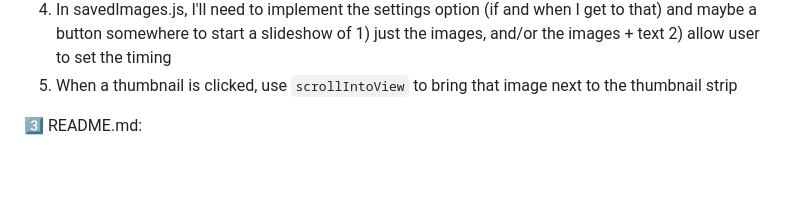
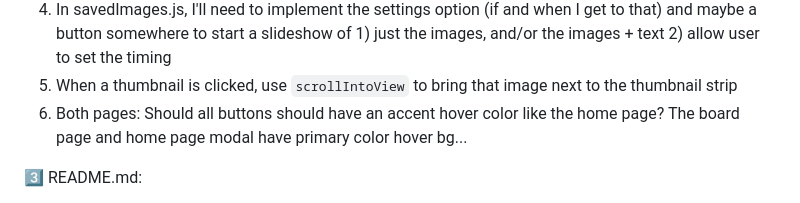
Before and after one commit to Kernix13/vision-grid-express, a Markdown page: README.md, the part around the change. GitHub-like rendering; blank space fills up the shorter version.

Commit message:
add to-do to README

```diff
--- a/README.md
+++ b/README.md
@@ -248,6 +248,7 @@ This project is licensed under the [MIT License](./LICENSE).
 3. I need a modal for saved images - something way different and better than the home page modal - or much simpler but as a slider/lightbox
 4. In savedImages.js, I'll need to implement the settings option (if and when I get to that) and maybe a button somewhere to start a slideshow of 1) just the images, and/or the images + text 2) allow user to set the timing
 5. When a thumbnail is clicked, use `scrollIntoView` to bring that image next to the thumbnail strip
+6. Both pages: Should all buttons should have an accent hover color like the home page? The board page and home page modal have primary color hover bg...
 
 3️⃣ README.md:
 
```
